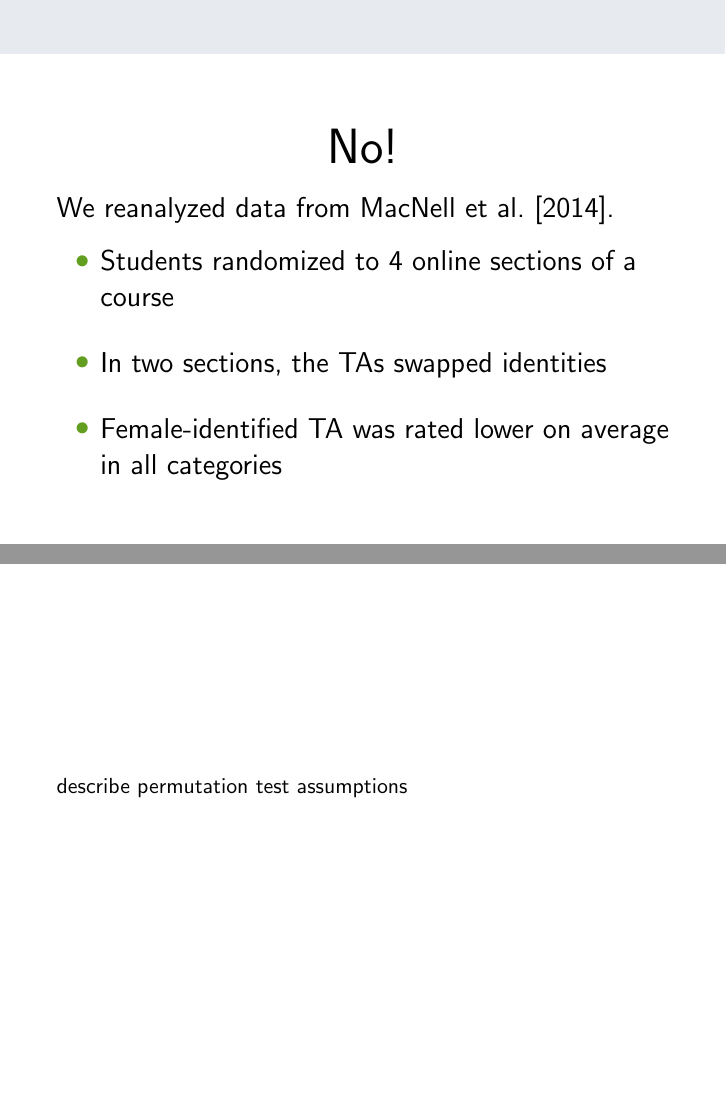
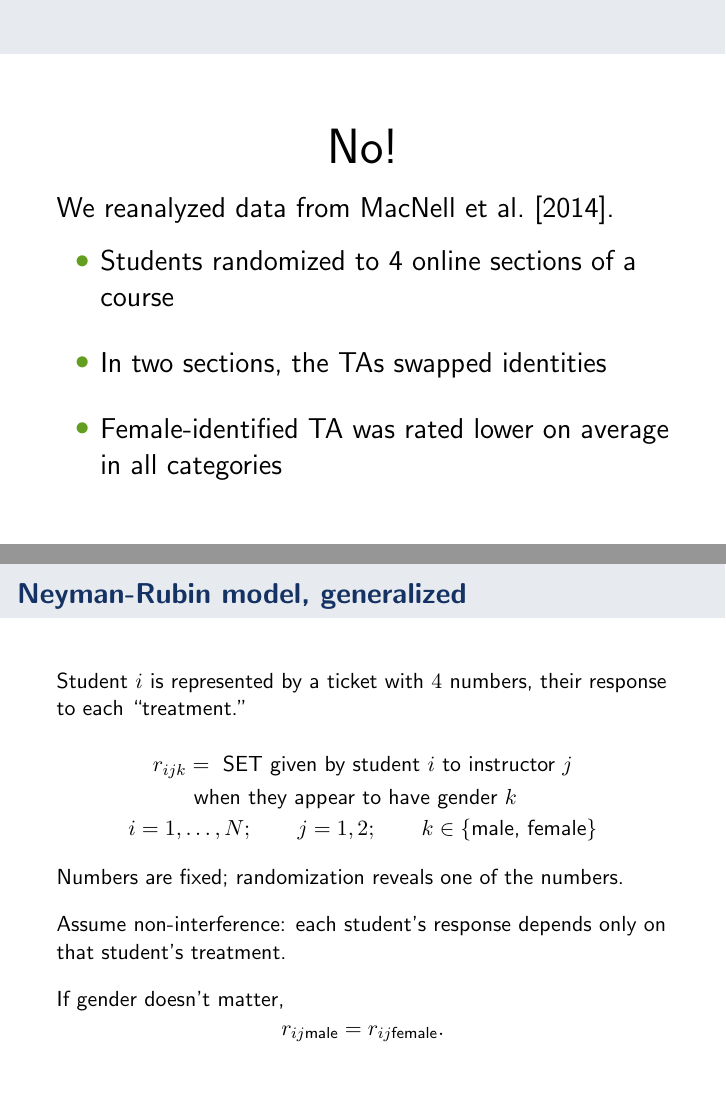
Before and after one commit to kellieotto/ISNPS-3, LaTeX slides (slides/full-talk.tex): pages 10 and 11 of 21, joined at a grey line. Compiled offline with pdfLaTeX.

Commit message:
Add slide with NR model for SET example

```diff
--- a/slides/full-talk.tex
+++ b/slides/full-talk.tex
@@ -346,7 +346,22 @@ We reanalyzed data from \cite{macnell2014whats}.
 
 
 \frame{
-describe permutation test assumptions
+\frametitle{Neyman-Rubin model, generalized}
+Student $i$ is represented by a ticket with $4$ numbers, their response to each ``treatment.''
+
+\begin{align*}
+r_{ijk} &= \text{ SET given by student }i\text{ to instructor }j \\
+&\text{ when they appear to have gender }k
+\end{align*}
+$$i = 1, \dots, N; \qquad j = 1,2; \qquad k \in \{ \text{male, female} \}$$
+
+\vspace{10pt}
+Numbers are fixed; randomization reveals one of the numbers. \\
+\vspace{10pt}
+Assume non-interference: each student's response depends only on that student's treatment. \\
+\vspace{10pt}
+If gender doesn't matter,
+$$r_{ij\text{male}} = r_{ij\text{female}}.$$
 }
 
 
```
Also changed, not shown: slides/full-talk.pdf.
